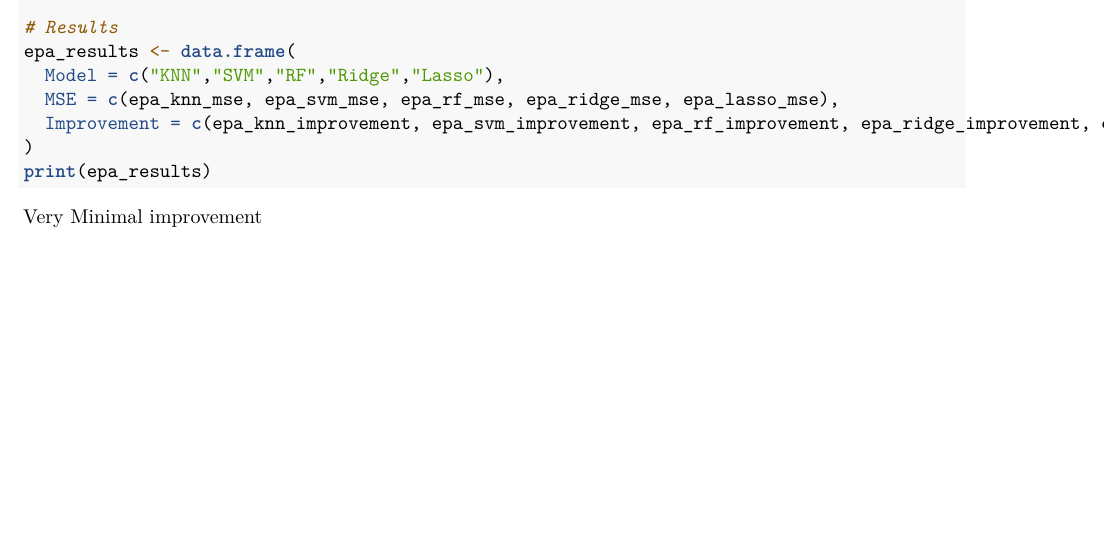
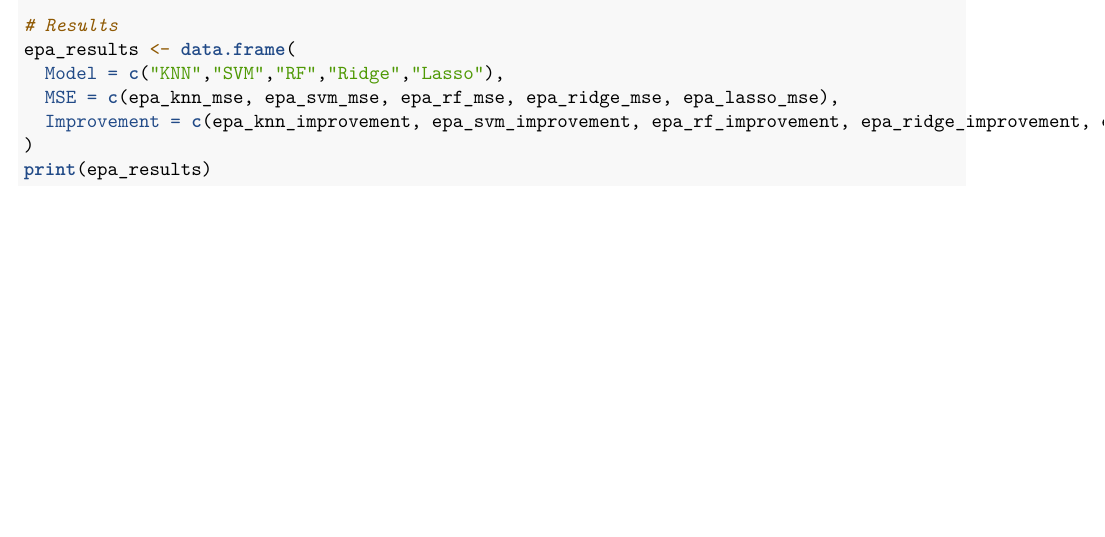
Before and after one commit to dsci445-csu/project-7, an R Markdown document (Data Modeling Work.Rmd): part of page 3 of 3, cut so that both start at the same text. Rendered offline with R 4.5, knitr and Pandoc, then LaTeX, with nearby package versions; the code chunks are not run, so their results and figures are left out.

Commit message:
Data Modeling Work

````diff
--- a/Data Modeling Work.Rmd
+++ b/Data Modeling Work.Rmd
@@ -136,5 +136,3 @@ epa_results <- data.frame(
 )
 print(epa_results)
 ```
-
-Very Minimal improvement
````
